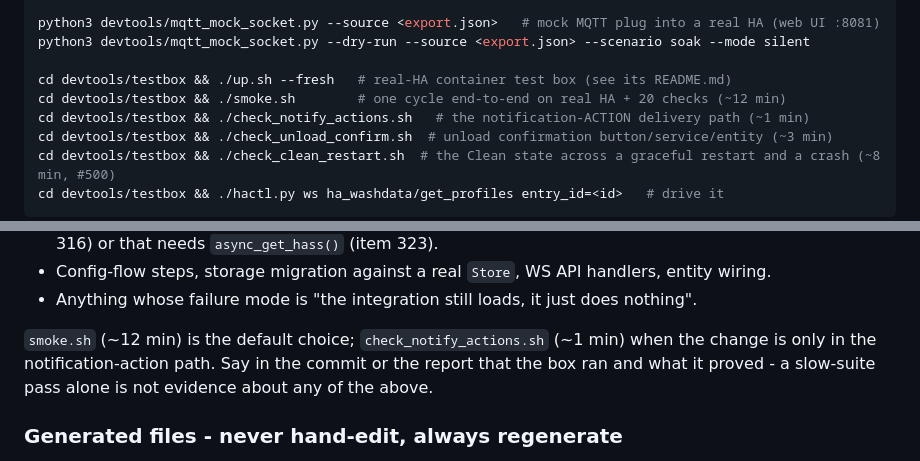
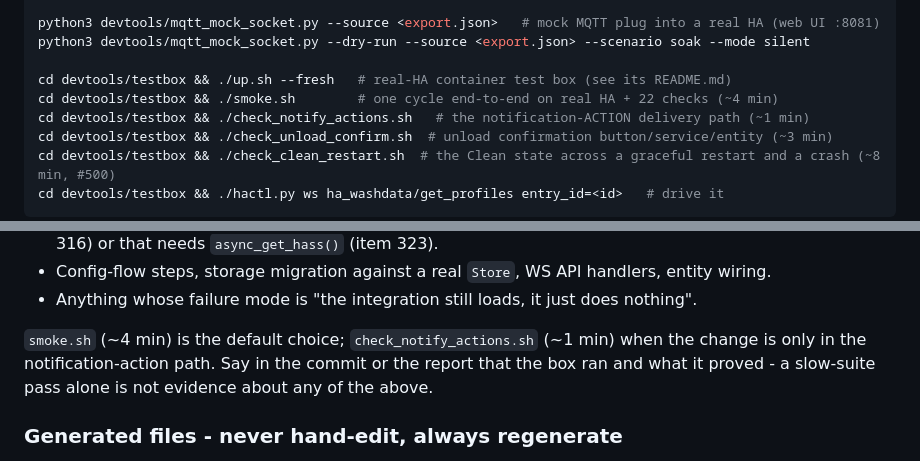
Before and after one commit to 3dg1luk43/ha_washdata, a Markdown page: CLAUDE.md, 2 parts joined by grey strips. GitHub-like rendering.

```diff
--- a/CLAUDE.md
+++ b/CLAUDE.md
@@ -80,7 +80,7 @@ python3 devtools/mqtt_mock_socket.py --source <export.json>   # mock MQTT plug i
 python3 devtools/mqtt_mock_socket.py --dry-run --source <export.json> --scenario soak --mode silent
 
 cd devtools/testbox && ./up.sh --fresh   # real-HA container test box (see its README.md)
-cd devtools/testbox && ./smoke.sh        # one cycle end-to-end on real HA + 20 checks (~12 min)
+cd devtools/testbox && ./smoke.sh        # one cycle end-to-end on real HA + 22 checks (~4 min)
 cd devtools/testbox && ./check_notify_actions.sh   # the notification-ACTION delivery path (~1 min)
 cd devtools/testbox && ./check_unload_confirm.sh  # unload confirmation button/service/entity (~3 min)
 cd devtools/testbox && ./check_clean_restart.sh  # the Clean state across a graceful restart and a crash (~8 min, #500)
@@ -127,7 +127,7 @@ reject or sequence, which is where "all green, still broken" comes from:
 - Config-flow steps, storage migration against a real `Store`, WS API handlers, entity wiring.
 - Anything whose failure mode is "the integration still loads, it just does nothing".
 
-`smoke.sh` (~12 min) is the default choice; `check_notify_actions.sh` (~1 min) when the change is
+`smoke.sh` (~4 min) is the default choice; `check_notify_actions.sh` (~1 min) when the change is
 only in the notification-action path. Say in the commit or the report that the box ran and what it
 proved - a slow-suite pass alone is not evidence about any of the above.
 
```
Also changed, not shown: devtools/testbox/README.md (+2 -2 lines).
